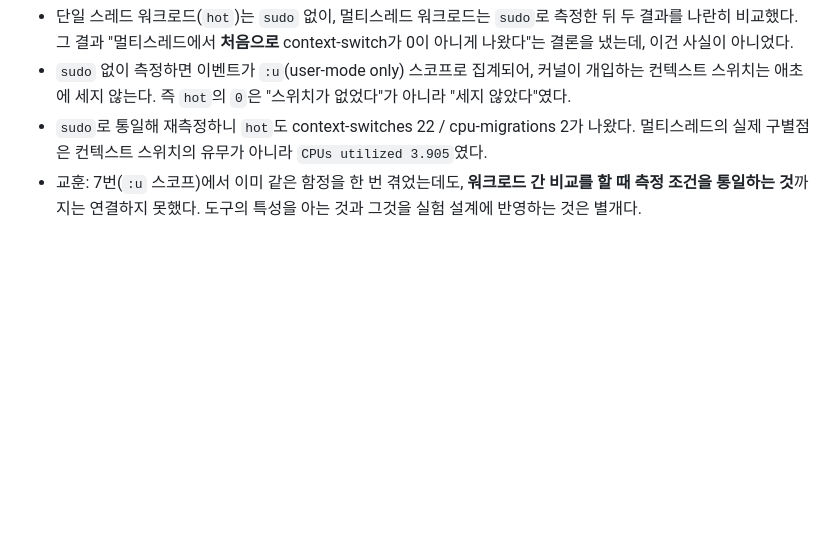
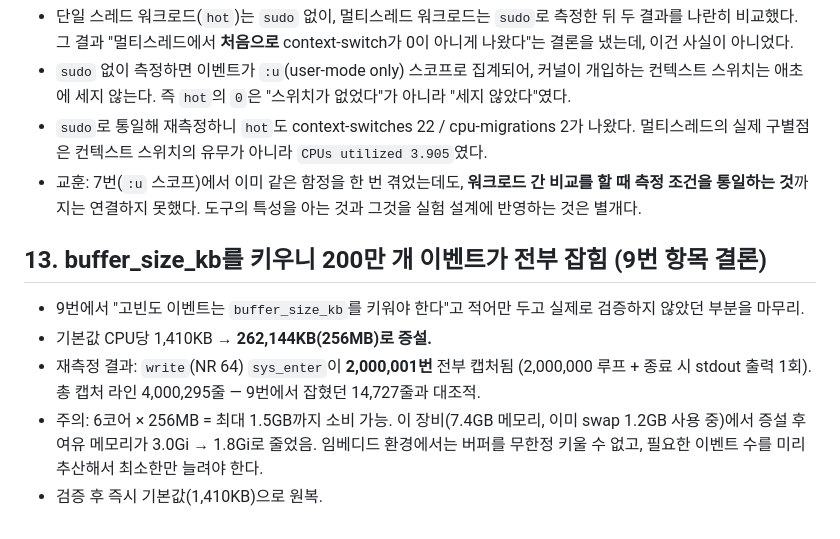
Before and after one commit to leeyunhome/jetson-perf-profiling, a Markdown page: docs/시행착오_기록.md, the part around the change. Rendered like a GitHub page; blank space fills up the shorter version.

Commit message:
docs: verify buffer_size_kb fix captures all 2M io_bound events (closes trial #9)

```diff
--- a/docs/시행착오_기록.md
+++ b/docs/시행착오_기록.md
@@ -73,3 +73,11 @@
 - `sudo` 없이 측정하면 이벤트가 `:u`(user-mode only) 스코프로 집계되어, 커널이 개입하는 컨텍스트 스위치는 애초에 세지 않는다. 즉 `hot`의 `0`은 "스위치가 없었다"가 아니라 "세지 않았다"였다.
 - `sudo`로 통일해 재측정하니 `hot`도 context-switches 22 / cpu-migrations 2가 나왔다. 멀티스레드의 실제 구별점은 컨텍스트 스위치의 유무가 아니라 `CPUs utilized 3.905`였다.
 - 교훈: 7번(`:u` 스코프)에서 이미 같은 함정을 한 번 겪었는데도, **워크로드 간 비교를 할 때 측정 조건을 통일하는 것**까지는 연결하지 못했다. 도구의 특성을 아는 것과 그것을 실험 설계에 반영하는 것은 별개다.
+
+## 13. buffer_size_kb를 키우니 200만 개 이벤트가 전부 잡힘 (9번 항목 결론)
+
+- 9번에서 "고빈도 이벤트는 `buffer_size_kb`를 키워야 한다"고 적어만 두고 실제로 검증하지 않았던 부분을 마무리.
+- 기본값 CPU당 1,410KB → **262,144KB(256MB)로 증설.**
+- 재측정 결과: `write`(NR 64) `sys_enter`이 **2,000,001번** 전부 캡처됨 (2,000,000 루프 + 종료 시 stdout 출력 1회). 총 캡처 라인 4,000,295줄 — 9번에서 잡혔던 14,727줄과 대조적.
+- 주의: 6코어 × 256MB = 최대 1.5GB까지 소비 가능. 이 장비(7.4GB 메모리, 이미 swap 1.2GB 사용 중)에서 증설 후 여유 메모리가 3.0Gi → 1.8Gi로 줄었음. 임베디드 환경에서는 버퍼를 무한정 키울 수 없고, 필요한 이벤트 수를 미리 추산해서 최소한만 늘려야 한다.
+- 검증 후 즉시 기본값(1,410KB)으로 원복.
```
